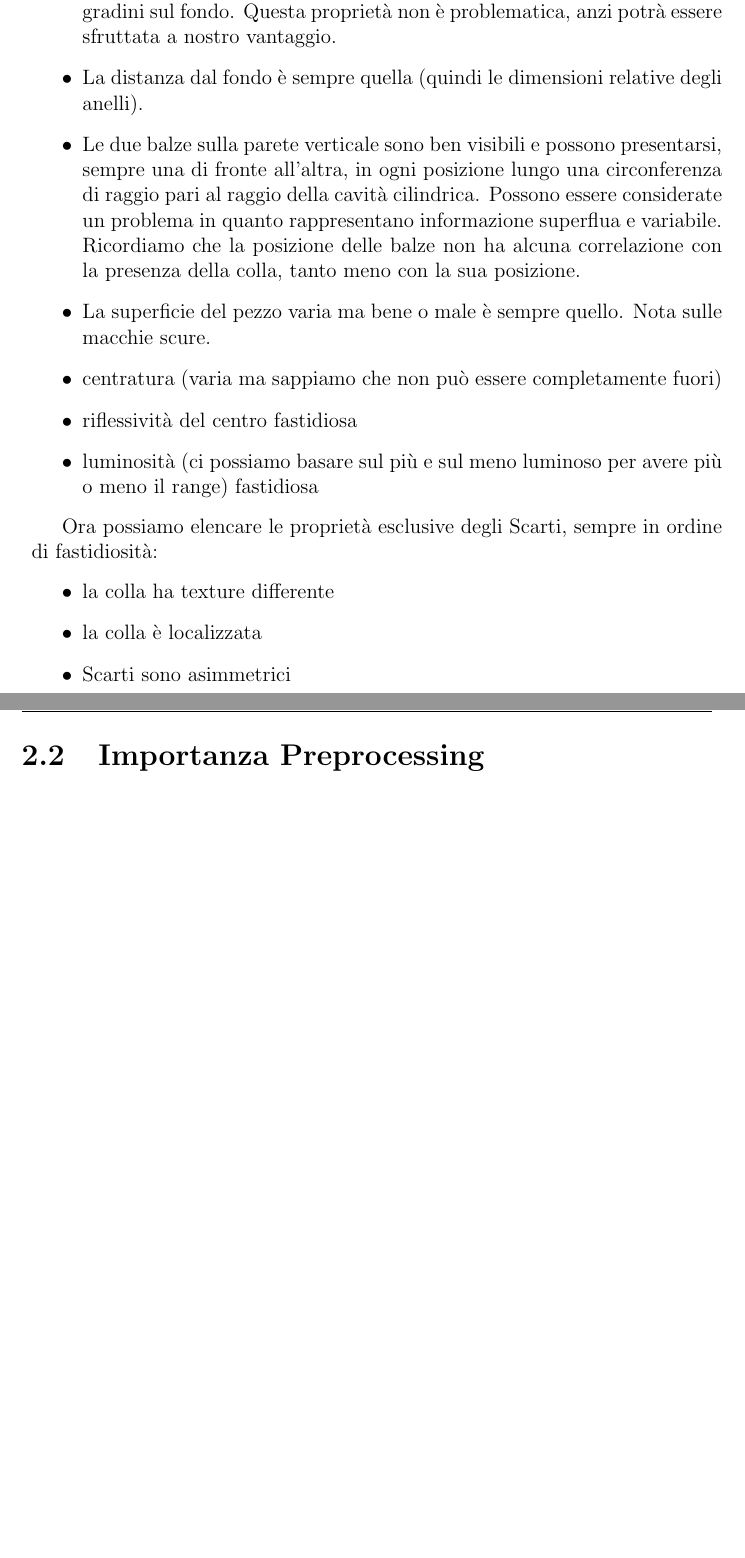
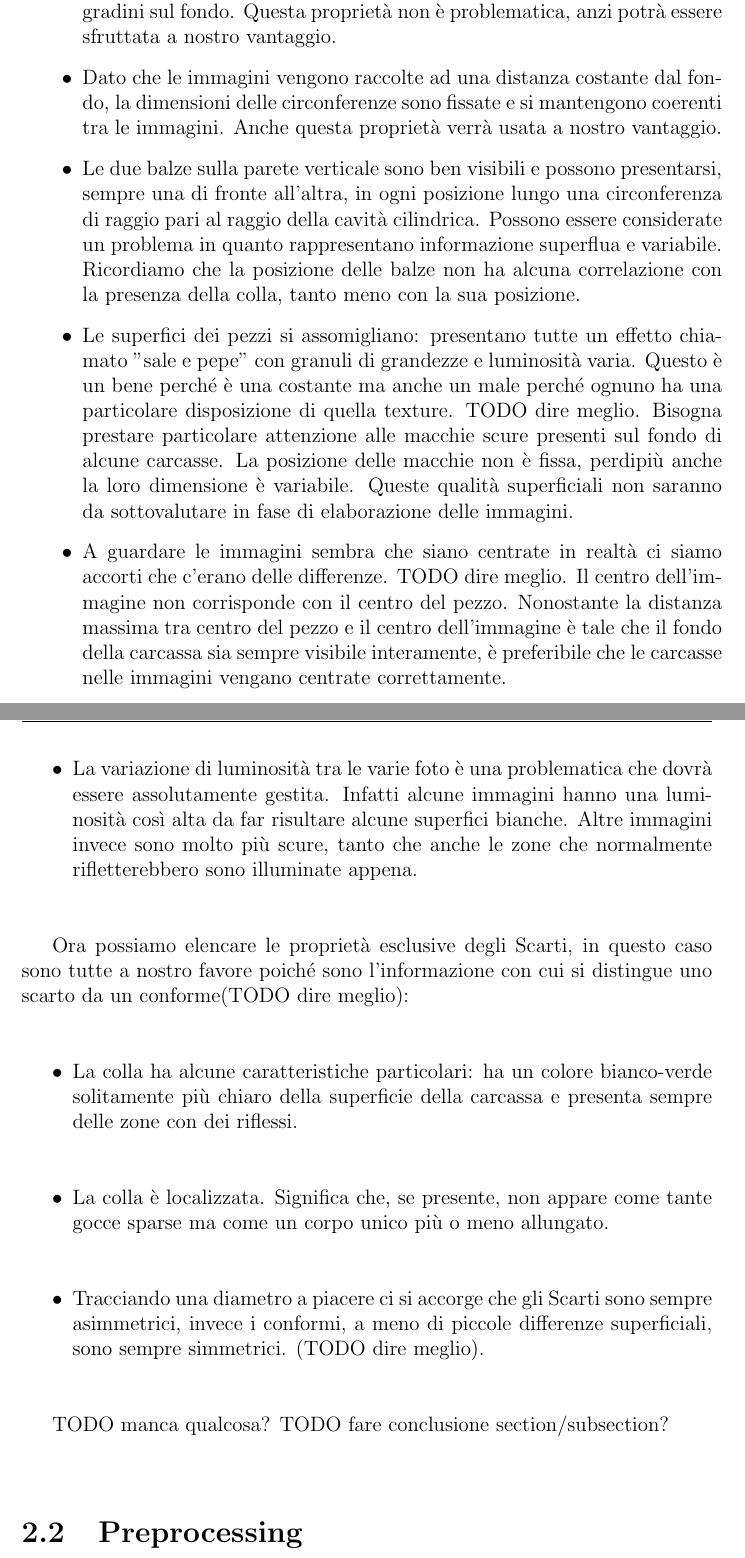
Before and after one commit to Nyriu/Tesi, a LaTeX book (tesi.tex, which reads chapters/il_dataset.tex): two parts of pages 20 and 21 of 41, joined at a grey line, cut so that both start at the same text, the shorter picture padded with empty space. The pictures show the PDF file tesi.pdf that the author committed with the source.

Commit message:
prima bozza differenze tra immagini

```diff
--- a/chapters/il_dataset.tex
+++ b/chapters/il_dataset.tex
@@ -96,41 +96,57 @@ Osservando nuovamente Figura TODO ci si accorge che le immagini hanno varie prop
     Sappiamo che le zone più scure corrispondono alle pareti verticali del pezzo mentre le zone chiare ai tre gradini sul fondo.
     Questa proprietà non è problematica, anzi potrà essere sfruttata a nostro vantaggio.
 
-  \item La distanza dal fondo è sempre quella (quindi le dimensioni relative degli anelli).
+  \item Dato che le immagini vengono raccolte ad una distanza costante dal fondo, la dimensioni delle circonferenze sono fissate e si mantengono coerenti tra le immagini. Anche questa proprietà verrà usata a nostro vantaggio.
 
   \item Le due balze sulla parete verticale sono ben visibili e possono presentarsi, sempre una di fronte all'altra, in ogni posizione lungo una circonferenza di raggio pari al raggio della cavità cilindrica.
     Possono essere considerate un problema in quanto rappresentano informazione superflua e variabile.
     Ricordiamo che la posizione delle balze non ha alcuna correlazione con la presenza della colla, tanto meno con la sua posizione.
 
-  \item La superficie del pezzo varia ma bene o male è sempre quello.
-    Nota sulle macchie scure.
+  \item Le superfici dei pezzi si assomigliano: presentano tutte un effetto chiamato "sale e pepe" con granuli di grandezze e luminosità varia.
+    Questo è un bene perché è una costante ma anche un male perché ognuno ha una particolare disposizione di quella texture. TODO dire meglio.
+    Bisogna prestare particolare attenzione alle macchie scure presenti sul fondo di alcune carcasse.
+    La posizione delle macchie non è fissa, perdipiù anche la loro dimensione è variabile.
+    Queste qualità superficiali non saranno da sottovalutare in fase di elaborazione delle immagini.
 
-  \item centratura (varia ma sappiamo che non può essere completamente fuori)
+  \item A guardare le immagini sembra che siano centrate in realtà ci siamo accorti che c'erano delle differenze. TODO dire meglio.
+    Il centro dell'immagine non corrisponde con il centro del pezzo.
+    Nonostante la distanza massima tra centro del pezzo e il centro dell'immagine è tale che il fondo della carcassa sia sempre visibile interamente, è preferibile che le carcasse nelle immagini vengano centrate correttamente.
 
-  \item riflessività del centro fastidiosa
+  % TODO decidere se metterlo
+  %\item La luminosità del gradino più piccolo, quello al centro dell'immagine, varia di molto.
+  %  Questo comporta un problema perché in alcune immagini con luminosità maggiore il cerchio più piccolo risulta completamente bianco.
+  %  Se lo confrontiamo con un'altra immagine si vede che sono state perse tutte le informazioni sulla superficie del fondo. (TODO dire meglio).
+  %  Questo sarebbe una problematica secondaria se non fosse che la colla può colare fino al centro.
+  %  Poiché la colorazione della colla è nell'intorno del bianco bisognerà trovare un modo per smorzare la luminosità del fondo.
 
-  \item luminosità (ci possiamo basare sul più e sul meno luminoso per avere più o meno il range) fastidiosa
+  \item La variazione di luminosità tra le varie foto è una problematica che dovrà essere assolutamente gestita.
+    Infatti alcune immagini hanno una luminosità così alta da far risultare alcune superfici bianche.
+    Altre immagini invece sono molto più scure, tanto che anche le zone che normalmente rifletterebbero sono illuminate appena.
 
 \end{itemize}
 
+% TODO 3 immagini conformi vicine il più diverse possibile
+
+Ora possiamo elencare le proprietà esclusive degli Scarti, in questo caso sono tutte a nostro favore poiché sono l'informazione con cui si distingue uno scarto da un conforme(TODO dire meglio):
+\begin{itemize}
+  \item La colla ha alcune caratteristiche particolari: ha un colore bianco-verde solitamente più chiaro della superficie della carcassa e presenta sempre delle zone con dei riflessi.
+
+  \item La colla è localizzata.
+    Significa che, se presente, non appare come tante gocce sparse ma come un corpo unico più o meno allungato.
+
+  \item Tracciando una diametro a piacere ci si accorge che gli Scarti sono sempre asimmetrici, invece i conformi, a meno di piccole differenze superficiali, sono sempre simmetrici. (TODO dire meglio).
 
 
-% TODO 3 immagini conformi vicine il più diverse possibile
-Ora possiamo elencare le proprietà esclusive degli Scarti, sempre in ordine di fastidiosità:
-\begin{itemize}
-  \item la colla ha texture differente
-
-  \item la colla è localizzata
-
-  \item Scarti sono asimmetrici
 
 \end{itemize}
 
-% pezzo sotto dirlo ora o quando faccio la diff la prima volta nella sezione degli AE? Oppure quando creo gli scarti sintetici?
+% commento sotto dirlo ora o quando faccio la diff la prima volta nella sezione degli AE? Oppure quando creo gli scarti sintetici?
 % Come ultima cosa accennare al fatto che gli scarti presentano anelli di colorazione differente e che questo sarà un grave problema in fase di valutazione dei risultati
 % Specificare che NON è una proprietà "corretta" ma che dipende dal modo in cui sono state raccolte le immagini
 % Che gli scarti on-line saranno uguali a Conforme+Colla
 
+TODO manca qualcosa?
+TODO fare conclusione section/subsection?
 
 
 
@@ -138,5 +155,5 @@ Ora possiamo elencare le proprietà esclusive degli Scarti, sempre in ordine di
 % specificare librerie usate ??
-% specificare bene che quelli che ora sono passaggi ben ordinati sono il risultato di mesi di trial and error
+% specificare bene che quelli che ora sono passaggi ben ordinati sono il risultato di mesi di trial and error.
 % Processo di modifica delle immagini ed euristiche applicate per ottenerne di "buone"
 
 %Si illustra il Preprocessing che ha portato ai migliori risultati
```
Also changed, not shown: tesi.pdf, chapters/il_dataset.tex (15 more changed lines).
